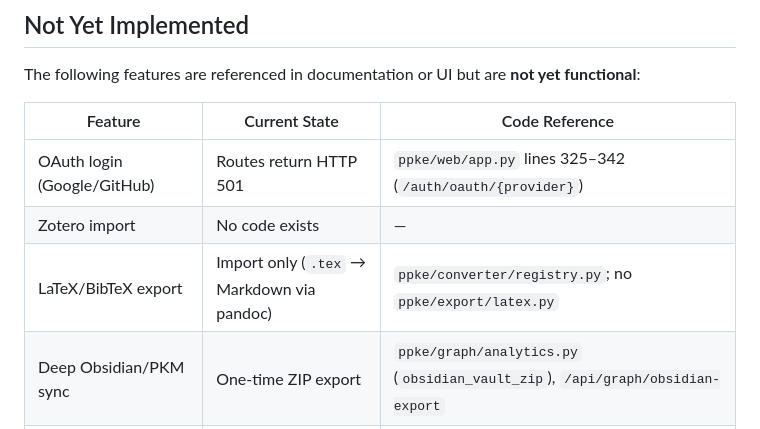
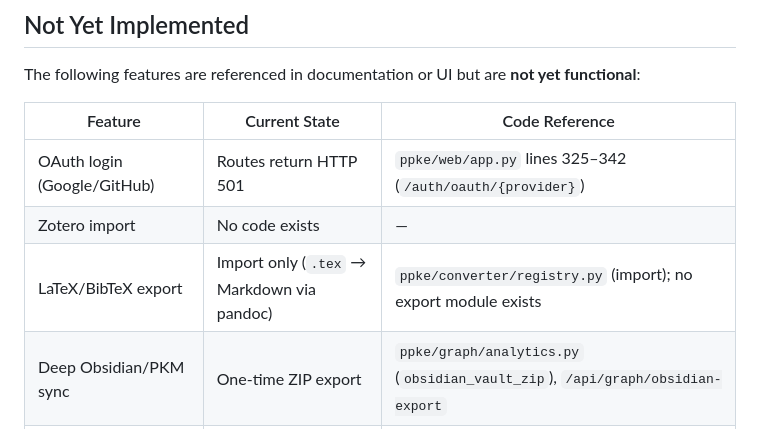
Before and after one commit to abxba0/ppke, a Markdown page: README.md, the part around the change. Rendered like a GitHub page.

Commit message:
Clarify LaTeX export code reference in Not Yet Implemented table
Co-authored-by: abxba0 <168463890+abxba0@users.noreply.github.com>

```diff
--- a/README.md
+++ b/README.md
@@ -548,7 +548,7 @@ The following features are referenced in documentation or UI but are **not yet f
 |---------|--------------|----------------|
 | OAuth login (Google/GitHub) | Routes return HTTP 501 | `ppke/web/app.py` lines 325–342 (`/auth/oauth/{provider}`) |
 | Zotero import | No code exists | — |
-| LaTeX/BibTeX export | Import only (`.tex` → Markdown via pandoc) | `ppke/converter/registry.py`; no `ppke/export/latex.py` |
+| LaTeX/BibTeX export | Import only (`.tex` → Markdown via pandoc) | `ppke/converter/registry.py` (import); no export module exists |
 | Deep Obsidian/PKM sync | One-time ZIP export | `ppke/graph/analytics.py` (`obsidian_vault_zip`), `/api/graph/obsidian-export` |
 | Plugin marketplace | Template system only | `ppke/templates/` |
 | Hybrid search (full-text + vector) | Deferred | See `FUTURE_PLANS.md` Phase 3 |
```
